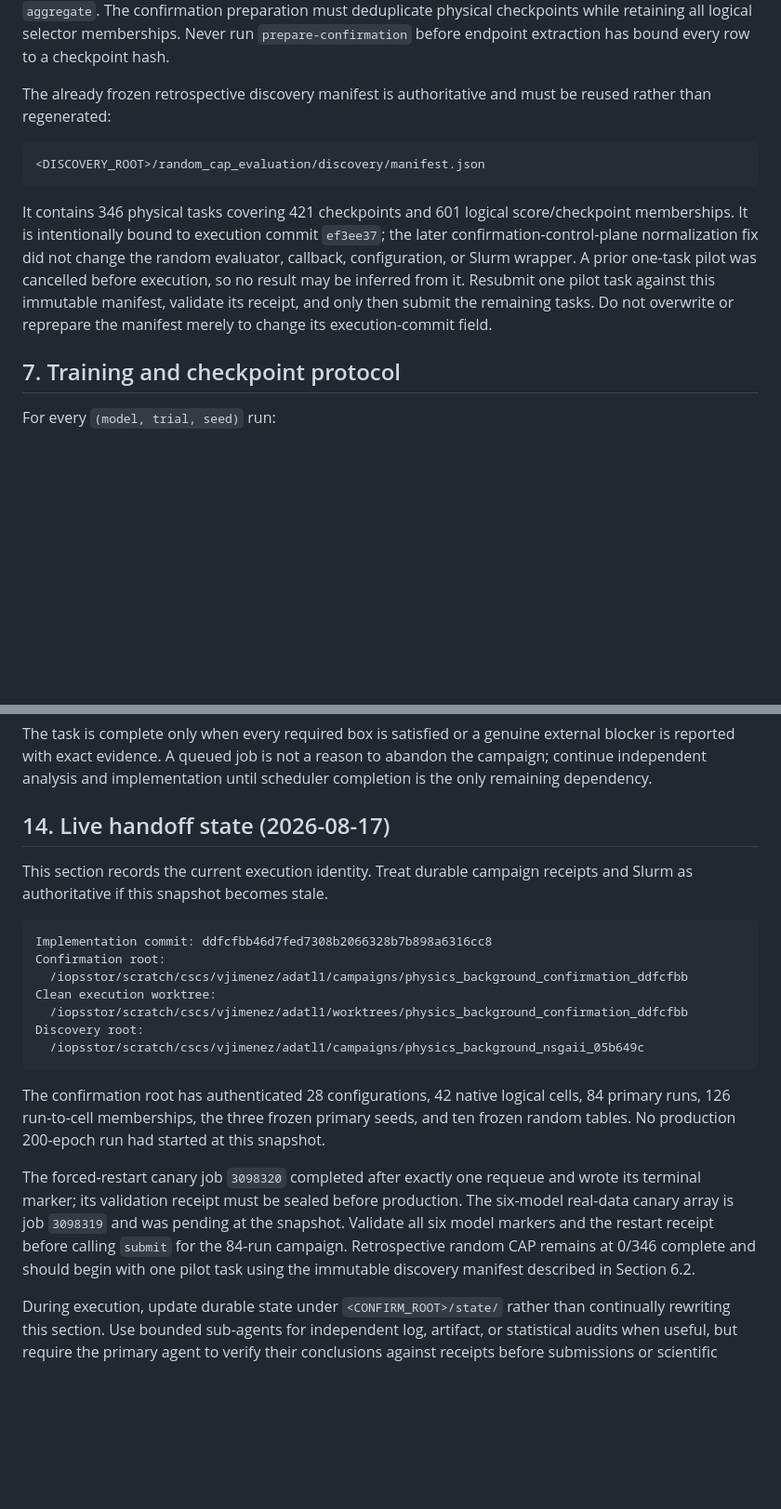
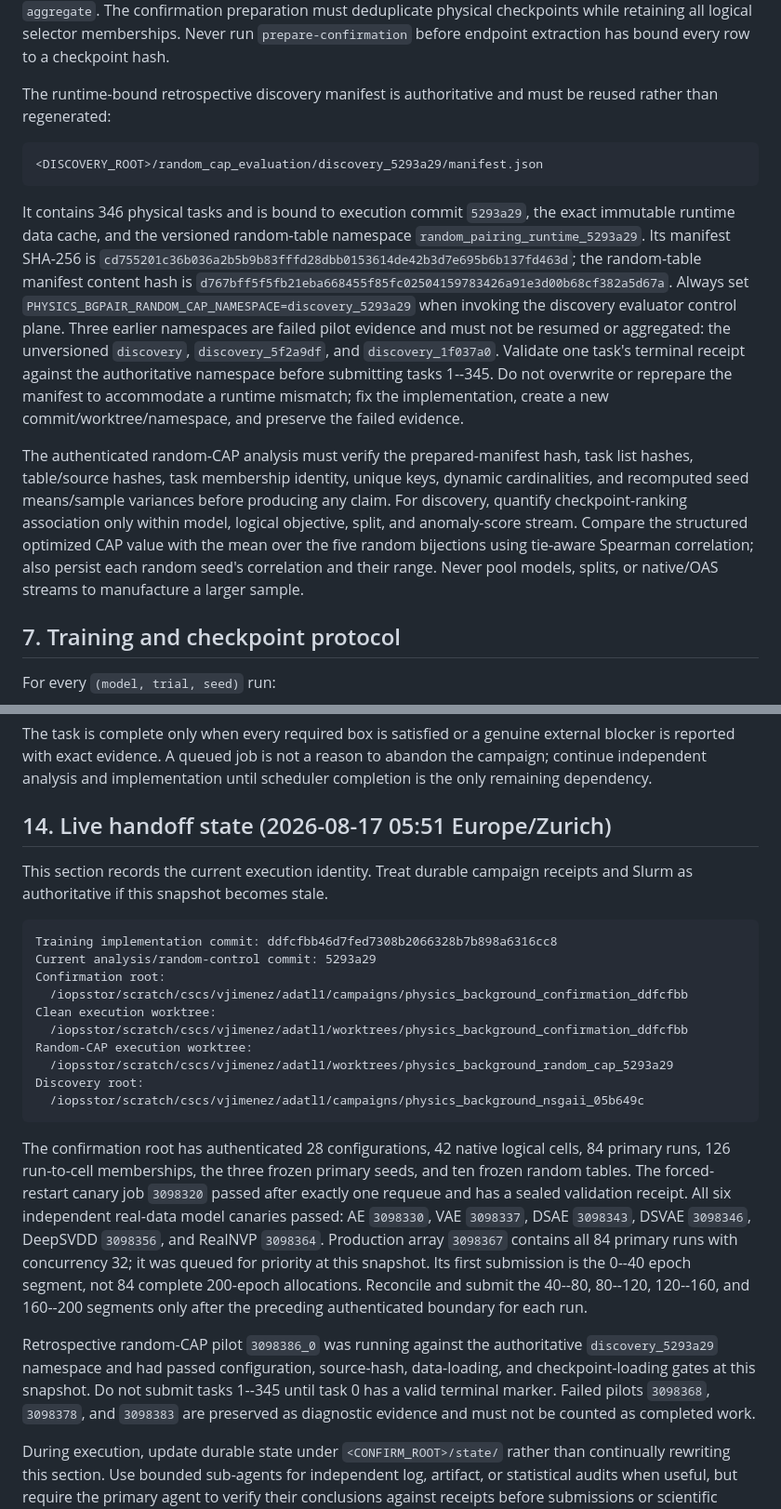
Before and after one commit to bb511/ADatL1, a Markdown page: research/physics_background_pairing/CONFIRMATION_PLAN.md, 2 parts joined by grey strips. Shown at 93% size. Drawn GitHub-style; blank space fills up the shorter version.

Commit message:
docs: refresh autonomous confirmation runbook

````diff
--- a/research/physics_background_pairing/CONFIRMATION_PLAN.md
+++ b/research/physics_background_pairing/CONFIRMATION_PLAN.md
@@ -402,21 +402,35 @@ must deduplicate physical checkpoints while retaining all logical selector
 memberships. Never run `prepare-confirmation` before endpoint extraction has bound
 every row to a checkpoint hash.
 
-The already frozen retrospective discovery manifest is authoritative and must be
+The runtime-bound retrospective discovery manifest is authoritative and must be
 reused rather than regenerated:
 
 ```text
-<DISCOVERY_ROOT>/random_cap_evaluation/discovery/manifest.json
+<DISCOVERY_ROOT>/random_cap_evaluation/discovery_5293a29/manifest.json
 ```
 
-It contains 346 physical tasks covering 421 checkpoints and 601 logical
-score/checkpoint memberships. It is intentionally bound to execution commit
-`ef3ee37`; the later confirmation-control-plane normalization fix did not change the
-random evaluator, callback, configuration, or Slurm wrapper. A prior one-task pilot
-was cancelled before execution, so no result may be inferred from it. Resubmit one
-pilot task against this immutable manifest, validate its receipt, and only then submit
-the remaining tasks. Do not overwrite or reprepare the manifest merely to change its
-execution-commit field.
+It contains 346 physical tasks and is bound to execution commit `5293a29`, the exact
+immutable runtime data cache, and the versioned random-table namespace
+`random_pairing_runtime_5293a29`. Its manifest SHA-256 is
+`cd755201c36b036a2b5b9b83fffd28dbb0153614de42b3d7e695b6b137fd463d`; the random-table
+manifest content hash is
+`d767bff5f5fb21eba668455f85fc02504159783426a91e3d00b68cf382a5d67a`.
+Always set `PHYSICS_BGPAIR_RANDOM_CAP_NAMESPACE=discovery_5293a29` when invoking the
+discovery evaluator control plane. Three earlier namespaces are failed pilot evidence
+and must not be resumed or aggregated: the unversioned `discovery`,
+`discovery_5f2a9df`, and `discovery_1f037a0`. Validate one task's terminal receipt
+against the authoritative namespace before submitting tasks 1--345. Do not overwrite
+or reprepare the manifest to accommodate a runtime mismatch; fix the implementation,
+create a new commit/worktree/namespace, and preserve the failed evidence.
+
+The authenticated random-CAP analysis must verify the prepared-manifest hash, task
+list hashes, table/source hashes, task membership identity, unique keys, dynamic
+cardinalities, and recomputed seed means/sample variances before producing any claim.
+For discovery, quantify checkpoint-ranking association only within model, logical
+objective, split, and anomaly-score stream. Compare the structured optimized CAP
+value with the mean over the five random bijections using tie-aware Spearman
+correlation; also persist each random seed's correlation and their range. Never pool
+models, splits, or native/OAS streams to manufacture a larger sample.
 
 ## 7. Training and checkpoint protocol
 
@@ -683,31 +697,40 @@ blocker is reported with exact evidence. A queued job is not a reason to abandon
 campaign; continue independent analysis and implementation until scheduler completion
 is the only remaining dependency.
 
-## 14. Live handoff state (2026-08-17)
+## 14. Live handoff state (2026-08-17 05:51 Europe/Zurich)
 
 This section records the current execution identity. Treat durable campaign receipts
 and Slurm as authoritative if this snapshot becomes stale.
 
 ```text
-Implementation commit: ddfcfbb46d7fed7308b2066328b7b898a6316cc8
+Training implementation commit: ddfcfbb46d7fed7308b2066328b7b898a6316cc8
+Current analysis/random-control commit: 5293a29
 Confirmation root:
   /iopsstor/scratch/cscs/vjimenez/adatl1/campaigns/physics_background_confirmation_ddfcfbb
 Clean execution worktree:
   /iopsstor/scratch/cscs/vjimenez/adatl1/worktrees/physics_background_confirmation_ddfcfbb
+Random-CAP execution worktree:
+  /iopsstor/scratch/cscs/vjimenez/adatl1/worktrees/physics_background_random_cap_5293a29
 Discovery root:
   /iopsstor/scratch/cscs/vjimenez/adatl1/campaigns/physics_background_nsgaii_05b649c
 ```
 
 The confirmation root has authenticated 28 configurations, 42 native logical cells,
 84 primary runs, 126 run-to-cell memberships, the three frozen primary seeds, and ten
-frozen random tables. No production 200-epoch run had started at this snapshot.
+frozen random tables. The forced-restart canary job `3098320` passed after exactly one
+requeue and has a sealed validation receipt. All six independent real-data model
+canaries passed: AE `3098330`, VAE `3098337`, DSAE `3098343`, DSVAE `3098346`,
+DeepSVDD `3098356`, and RealNVP `3098364`. Production array `3098367` contains all 84
+primary runs with concurrency 32; it was queued for priority at this snapshot. Its
+first submission is the 0--40 epoch segment, not 84 complete 200-epoch allocations.
+Reconcile and submit the 40--80, 80--120, 120--160, and 160--200 segments only after
+the preceding authenticated boundary for each run.
 
-The forced-restart canary job `3098320` completed after exactly one requeue and wrote
-its terminal marker; its validation receipt must be sealed before production. The
-six-model real-data canary array is job `3098319` and was pending at the snapshot.
-Validate all six model markers and the restart receipt before calling `submit` for the
-84-run campaign. Retrospective random CAP remains at 0/346 complete and should begin
-with one pilot task using the immutable discovery manifest described in Section 6.2.
+Retrospective random-CAP pilot `3098386_0` was running against the authoritative
+`discovery_5293a29` namespace and had passed configuration, source-hash, data-loading,
+and checkpoint-loading gates at this snapshot. Do not submit tasks 1--345 until task 0
+has a valid terminal marker. Failed pilots `3098368`, `3098378`, and `3098383` are
+preserved as diagnostic evidence and must not be counted as completed work.
 
 During execution, update durable state under `<CONFIRM_ROOT>/state/` rather than
 continually rewriting this section. Use bounded sub-agents for independent log,
````
